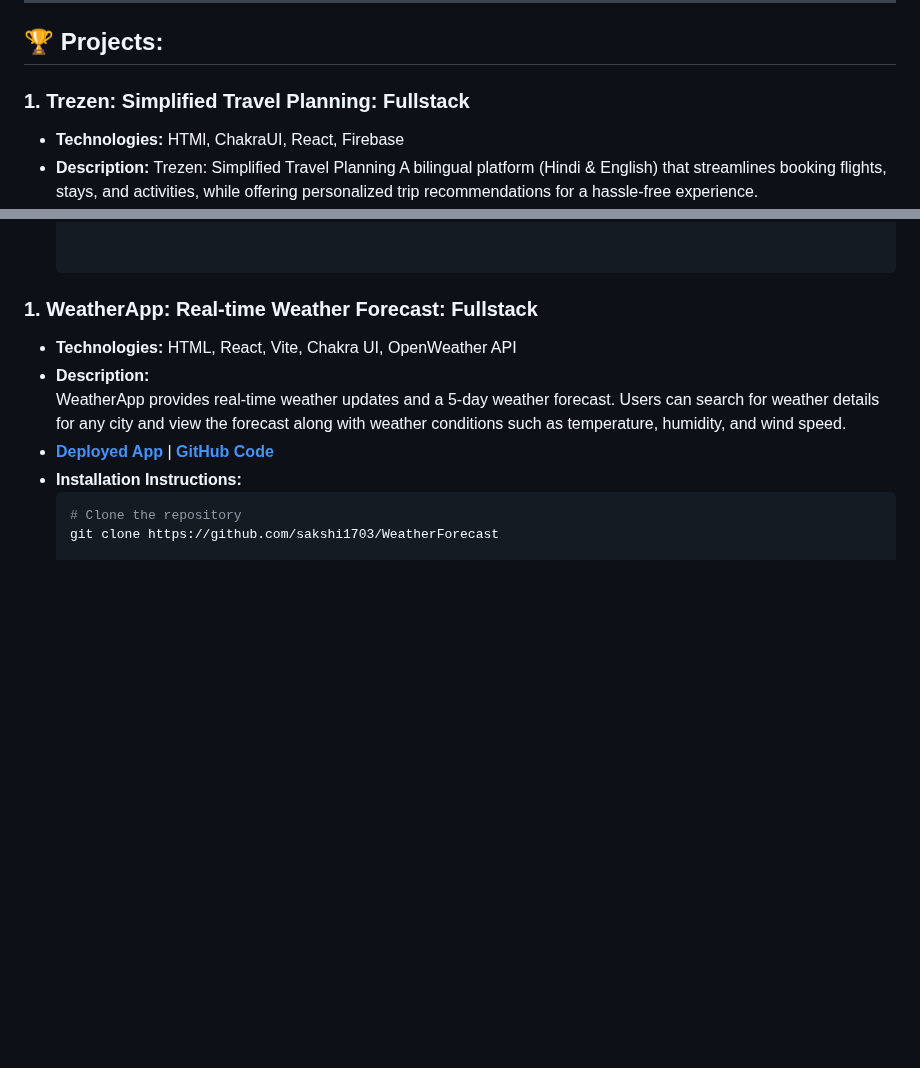
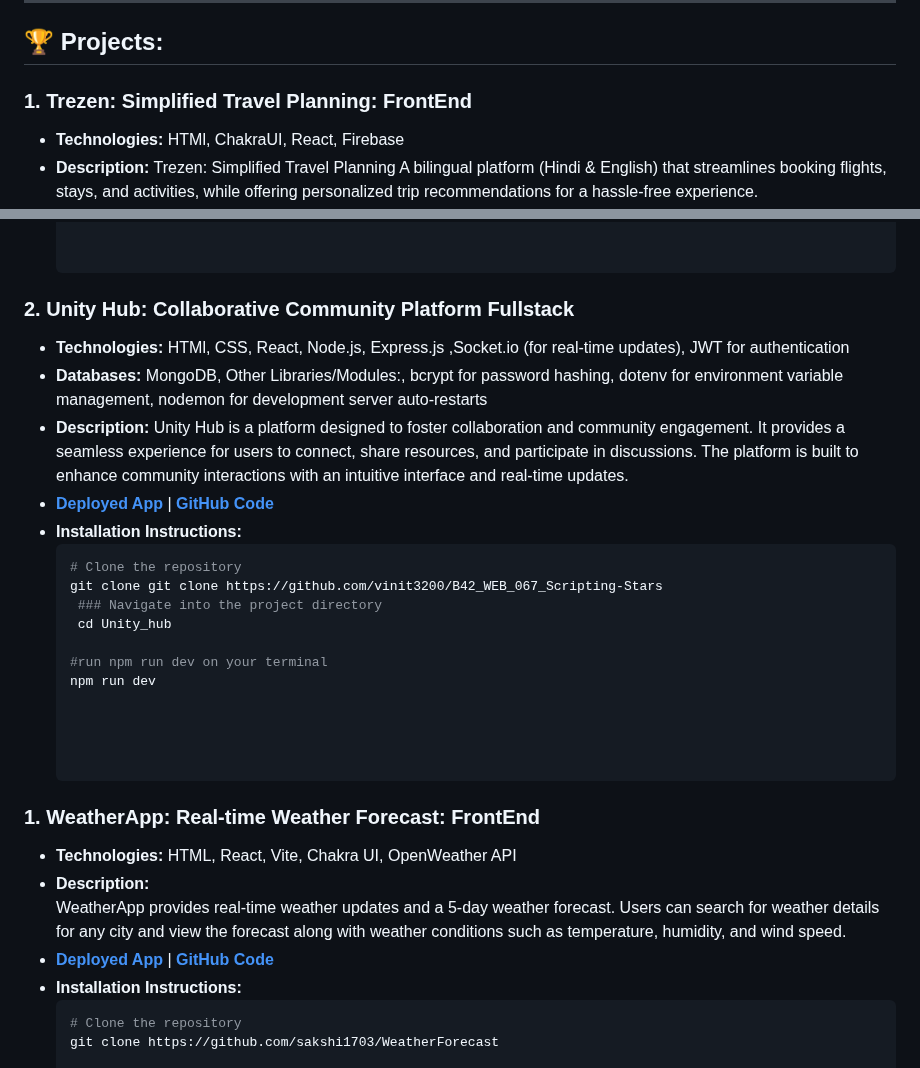
Before and after one commit to sakshi1703/sakshi1703, a Markdown page: README.md, 2 parts joined by grey strips. GitHub-like rendering; blank space fills up the shorter version.

Commit message:
project added

````diff
--- a/README.md
+++ b/README.md
@@ -72,7 +72,7 @@ Check out my [GitHub Repository](https://github.com/sakshi1703) for more excitin
 ---
 
 ## 🏆 Projects:
-### **1. Trezen: Simplified Travel Planning:** Fullstack
+### **1. Trezen: Simplified Travel Planning:** FrontEnd
 - **Technologies:** HTMl, ChakraUI, React, Firebase
 - **Description:**
 Trezen: Simplified Travel Planning
@@ -89,7 +89,26 @@ A bilingual platform (Hindi & English) that streamlines booking flights, stays,
   npm run dev
 
 
-### **1. WeatherApp: Real-time Weather Forecast:** Fullstack
+### **2. Unity Hub: Collaborative Community Platform** Fullstack
+- **Technologies:** HTMl, CSS, React, Node.js, Express.js ,Socket.io (for real-time updates), JWT for authentication
+- **Databases:** MongoDB, Other Libraries/Modules:, bcrypt for password hashing, dotenv for environment variable management, nodemon for development server auto-restarts
+- **Description:**
+Unity Hub is a platform designed to foster collaboration and community engagement. It provides a seamless experience for users to connect, share resources, and participate in discussions. The platform is built to enhance community interactions with an intuitive interface and real-time updates.
+- **[Deployed App]( http://unity-hub.netlify.app)** | **[GitHub Code](https://github.com/vinit3200/B42_WEB_067_Scripting-Stars)**
+- **Installation Instructions:**
+  ```bash
+  # Clone the repository
+  git clone git clone https://github.com/vinit3200/B42_WEB_067_Scripting-Stars
+   ### Navigate into the project directory
+   cd Unity_hub
+
+  #run npm run dev on your terminal
+  npm run dev
+
+
+
+
+### **1. WeatherApp: Real-time Weather Forecast:** FrontEnd
 - **Technologies:** HTML, React, Vite, Chakra UI, OpenWeather API
 - **Description:**
 WeatherApp provides real-time weather updates and a 5-day weather forecast. Users can search for weather details for any city and view the forecast along with weather conditions such as temperature, humidity, and wind speed.
````
